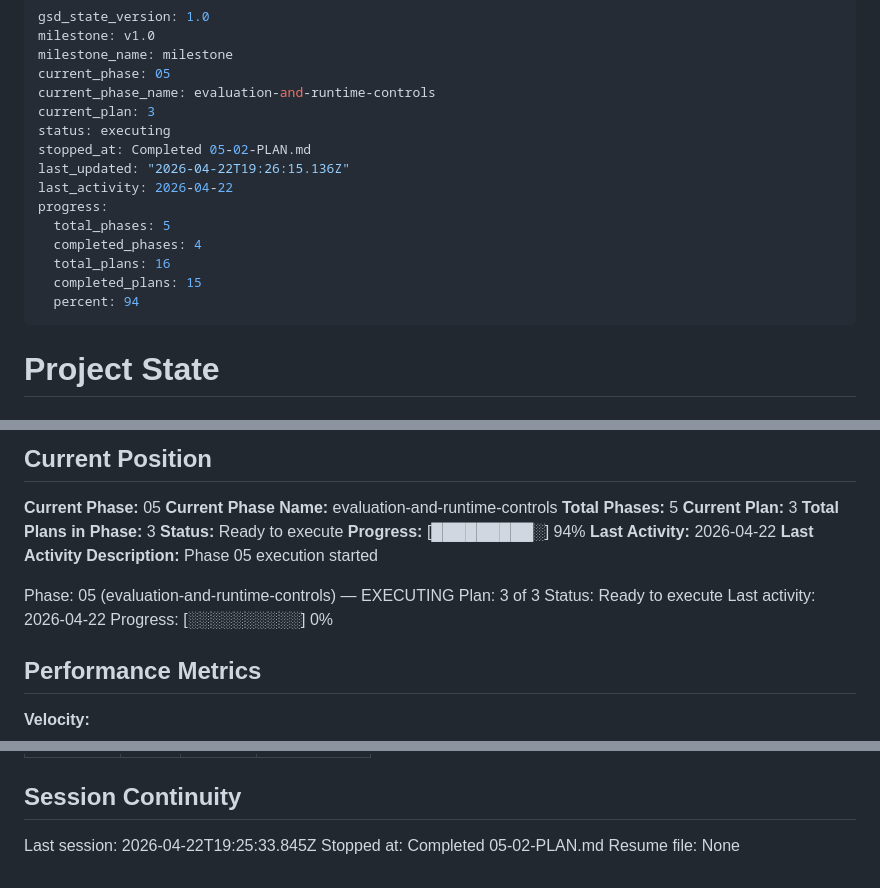
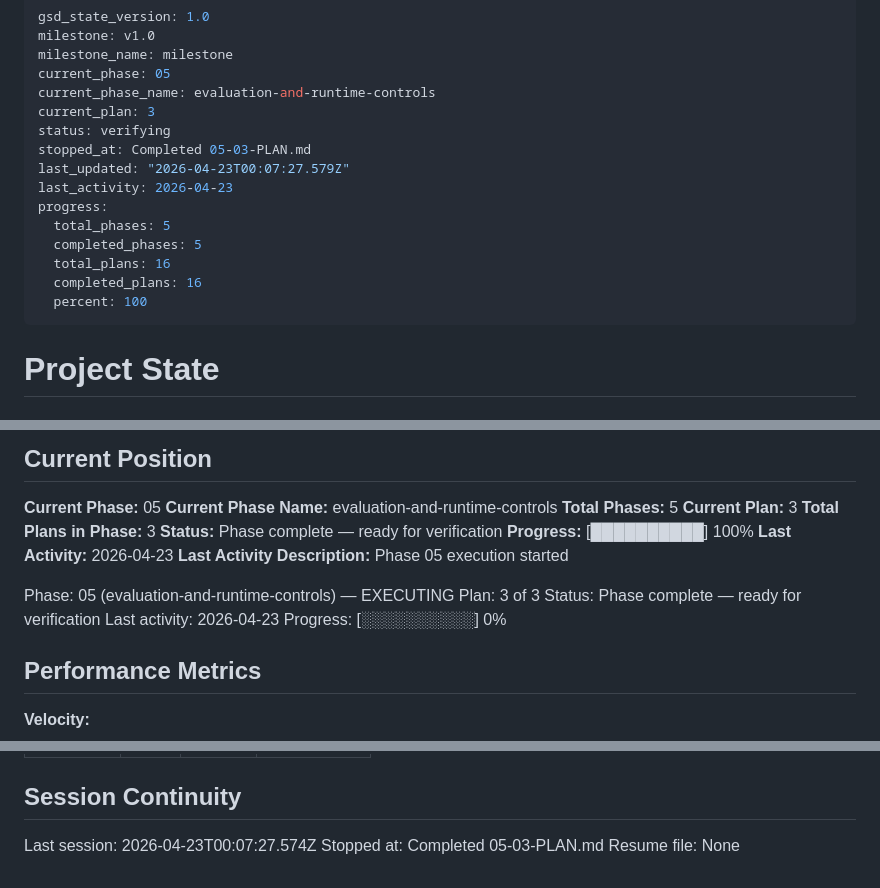
Before and after one commit to oMiguelwnl/anki-genarator, a Markdown page: .planning/STATE.md, 3 parts joined by grey strips. GitHub-like rendering.

Commit message:
docs(05-03): complete release gate plan
- record summary and self-check results for plan 05-03
- update state and roadmap progress without touching unrelated dirty files

```diff
--- a/.planning/STATE.md
+++ b/.planning/STATE.md
@@ -5,16 +5,16 @@ milestone_name: milestone
 current_phase: 05
 current_phase_name: evaluation-and-runtime-controls
 current_plan: 3
-status: executing
-stopped_at: Completed 05-02-PLAN.md
-last_updated: "2026-04-22T19:26:15.136Z"
-last_activity: 2026-04-22
+status: verifying
+stopped_at: Completed 05-03-PLAN.md
+last_updated: "2026-04-23T00:07:27.579Z"
+last_activity: 2026-04-23
 progress:
   total_phases: 5
-  completed_phases: 4
+  completed_phases: 5
   total_plans: 16
-  completed_plans: 15
-  percent: 94
+  completed_plans: 16
+  percent: 100
 ---
 
 # Project State
@@ -33,15 +33,15 @@ See: `.planning/PROJECT.md` (updated 2026-04-15)
 **Total Phases:** 5
 **Current Plan:** 3
 **Total Plans in Phase:** 3
-**Status:** Ready to execute
-**Progress:** [█████████░] 94%
-**Last Activity:** 2026-04-22
+**Status:** Phase complete — ready for verification
+**Progress:** [██████████] 100%
+**Last Activity:** 2026-04-23
 **Last Activity Description:** Phase 05 execution started
 
 Phase: 05 (evaluation-and-runtime-controls) — EXECUTING
 Plan: 3 of 3
-Status: Ready to execute
-Last activity: 2026-04-22
+Status: Phase complete — ready for verification
+Last activity: 2026-04-23
 Progress: [░░░░░░░░░░] 0%
 
 ## Performance Metrics
@@ -113,6 +118,6 @@ None yet.
 
 ## Session Continuity
 
-Last session: 2026-04-22T19:25:33.845Z
-Stopped at: Completed 05-02-PLAN.md
+Last session: 2026-04-23T00:07:27.574Z
+Stopped at: Completed 05-03-PLAN.md
 Resume file: None
```
Also changed, not shown: other parts of .planning/STATE.md (+5 -0 lines), .planning/ROADMAP.md (+3 -3 lines), 1 other file.
